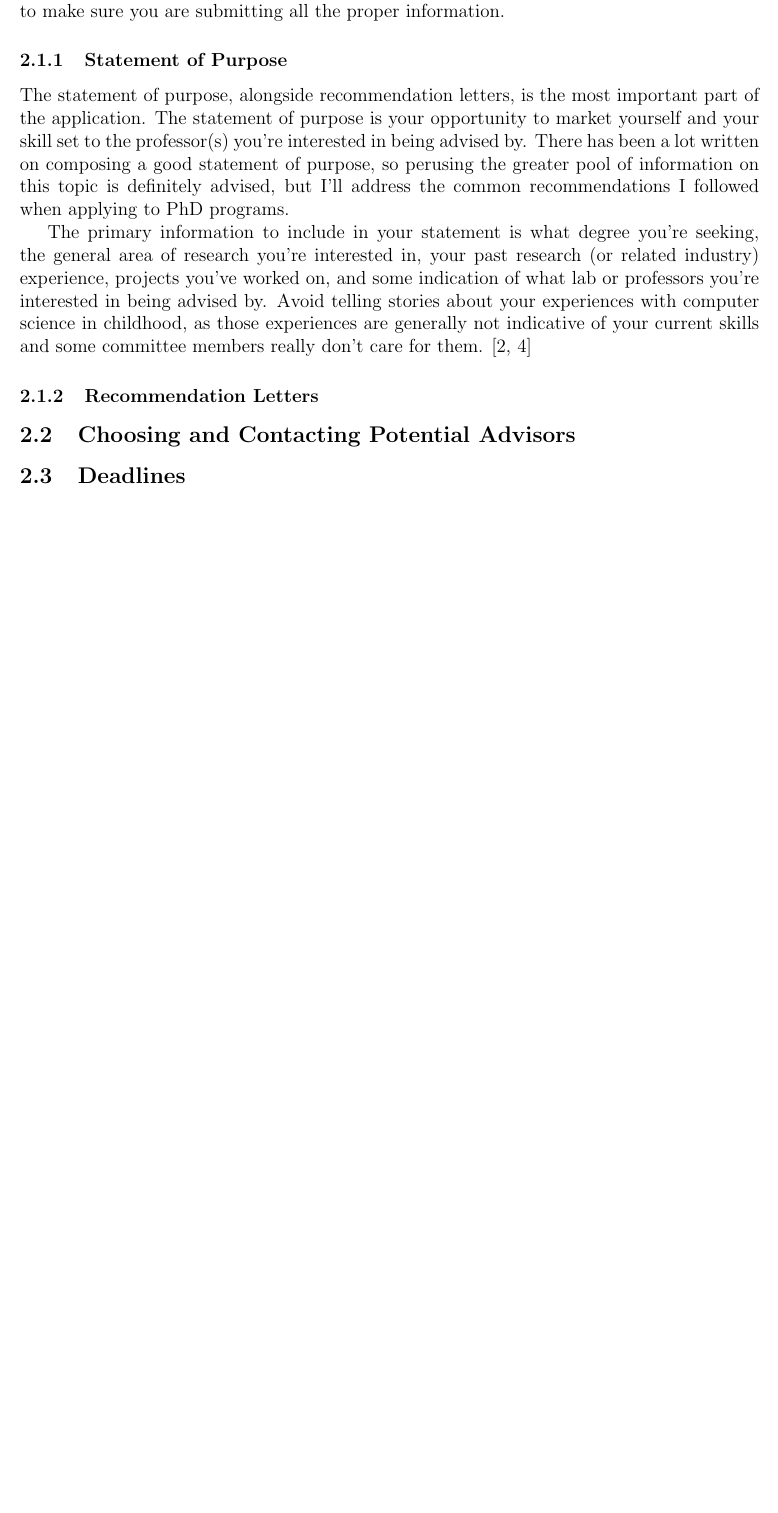
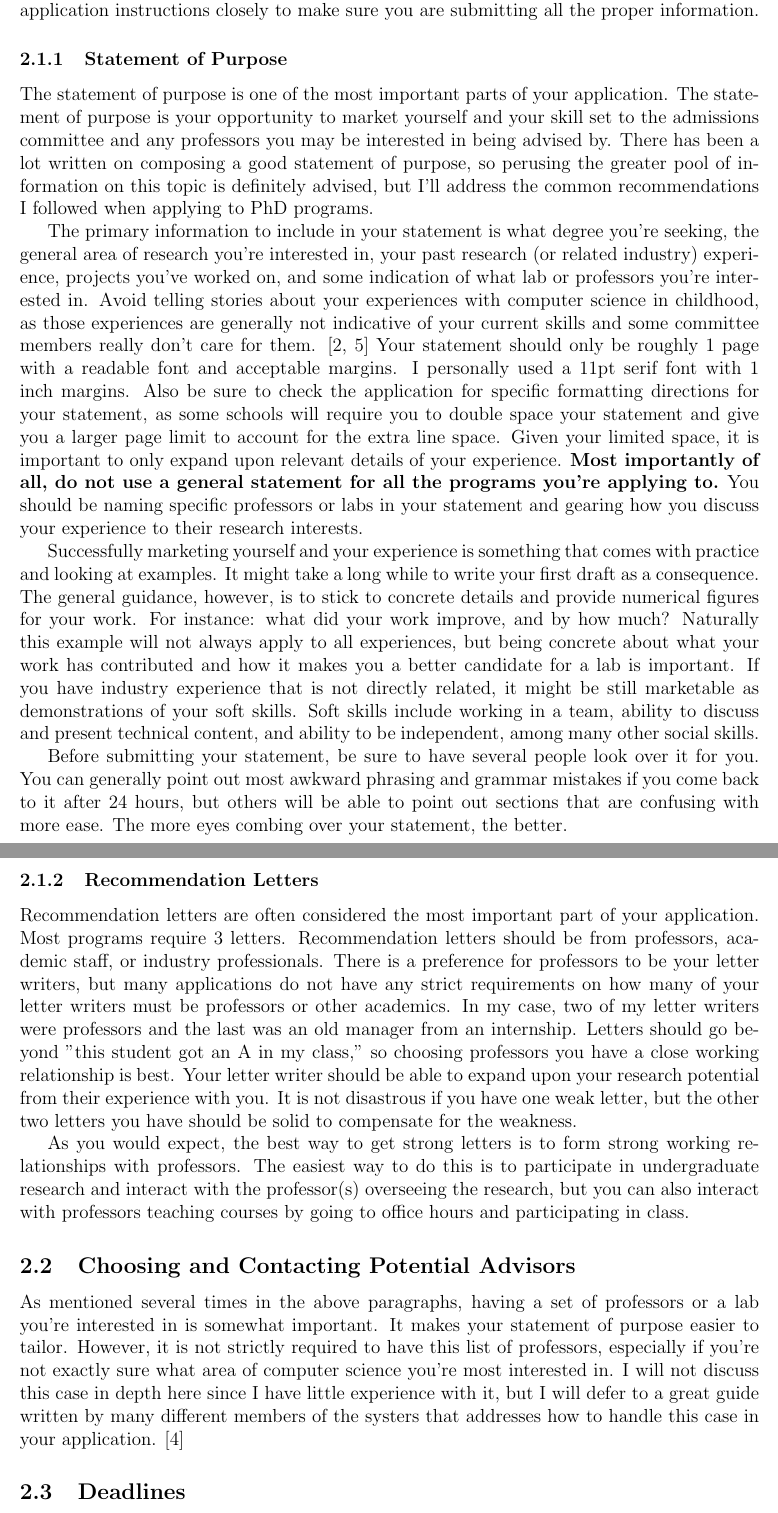
Before and after one commit to genofossas/grad-guide, a LaTeX document (guide.tex): part of page 5 of 5 before the commit and two parts of pages 5 and 6 of 6 after it, the two joined at a grey line, cut so that both start at the same text, the shorter picture padded with empty space. Compiled offline with pdfLaTeX.

Commit message:
Finished SOP, recommmendation letters. Started choosing professors.

```diff
--- a/guide.tex
+++ b/guide.tex
@@ -54,17 +56,27 @@ Graduate school applications have some commonalities with undergraduate applicat
     \item Miscellaneous essays*
 \end{itemize}
 
-Items with asterisks may not show up in all applications. Some schools require more information than others, and many also require the same information in different ways. For example, some schools provide a separate area to place your list of professors you think could be potential advisors, while others will expect that you include this information in your statement of purpose. What test scores a program requires may also vary, as some schools no longer accept the GRE. International students may also require additional tests, such as the TOFEL. That is why it's important to read the application instructions closely to make sure you are submitting all the proper information.
+Items with asterisks may not show up in all applications. Some schools require more information than others, and many also require the same information in different ways. For example, some schools have a focus on community outreach and will ask for additional material that details your volunteering experience. What test scores a program requires may also vary, as some schools no longer accept the GRE. International students may also be required to take additional tests, such as the TOFEL. That is why it's important to read the application instructions closely to make sure you are submitting all the proper information.
 
 \subsubsection{Statement of Purpose}
 
-The statement of purpose, alongside recommendation letters, is the most important part of the application. The statement of purpose is your opportunity to market yourself and your skill set to the professor(s) you're interested in being advised by. There has been a lot written on composing a good statement of purpose, so perusing the greater pool of information on this topic is definitely advised, but I'll address the common recommendations I followed when applying to PhD programs.
+The statement of purpose is one of the most important parts of your application. The statement of purpose is your opportunity to market yourself and your skill set to the admissions committee and any professors you may be interested in being advised by. There has been a lot written on composing a good statement of purpose, so perusing the greater pool of information on this topic is definitely advised, but I'll address the common recommendations I followed when applying to PhD programs.
 
-The primary information to include in your statement is what degree you're seeking, the general area of research you're interested in, your past research (or related industry) experience, projects you've worked on, and some indication of what lab or professors you're interested in being advised by. Avoid telling stories about your experiences with computer science in childhood, as those experiences are generally not indicative of your current skills and some committee members really don't care for them. \cite{mightgradguide,vasansop}
+The primary information to include in your statement is what degree you're seeking, the general area of research you're interested in, your past research (or related industry) experience, projects you've worked on, and some indication of what lab or professors you're interested in. Avoid telling stories about your experiences with computer science in childhood, as those experiences are generally not indicative of your current skills and some committee members really don't care for them. \cite{mightgradguide,vasansop} Your statement should only be roughly 1 page with a readable font and acceptable margins. I personally used a 11pt serif font with 1 inch margins. Also be sure to check the application for specific formatting directions for your statement, as some schools will require you to double space your statement and give you a larger page limit to account for the extra line space. Given your limited space, it is important to only expand upon relevant details of your experience. \textbf{Most importantly of all, do not use a general statement for all the programs you're applying to.} You should be naming specific professors or labs in your statement and gearing how you discuss your experience to their research interests.
+
+Successfully marketing yourself and your experience is something that comes with practice and looking at examples. It might take a long while to write your first draft as a consequence. The general guidance, however, is to stick to concrete details and provide numerical figures for your work. For instance: what did your work improve, and by how much? Naturally this example will not always apply to all experiences, but being concrete about what your work has contributed and how it makes you a better candidate for a lab is important. If you have industry experience that is not directly related, it might be still marketable as demonstrations of your soft skills. Soft skills include working in a team, ability to discuss and present technical content, and ability to be independent, among many other social skills.
+
+Before submitting your statement, be sure to have several people look over it for you. You can generally point out most awkward phrasing and grammar mistakes if you come back to it after 24 hours, but others will be able to point out sections that are confusing with more ease. The more eyes combing over your statement, the better.
 
 \subsubsection{Recommendation Letters}
 
-\subsection{Choosing and Contacting Potential Advisors} \label{coldemail}
+Recommendation letters are often considered the most important part of your application. Most programs require 3 letters. Recommendation letters should be from professors, academic staff, or industry professionals. There is a preference for professors to be your letter writers, but many applications do not have any strict requirements on how many of your letter writers must be professors or other academics. In my case, two of my letter writers were professors and the last was an old manager from an internship. Letters should go beyond "this student got an A in my class," so choosing professors you have a close working relationship is best. Your letter writer should be able to expand upon your research potential from their experience with you. It is not disastrous if you have one weak letter, but the other two letters you have should be solid to compensate for the weakness.
+
+As you would expect, the best way to get strong letters is to form strong working relationships with professors. The easiest way to do this is to participate in undergraduate research and interact with the professor(s) overseeing the research, but you can also interact with professors teaching courses by going to office hours and participating in class.
+
+\subsection{Choosing and Contacting Potential Advisors}
+
+As mentioned several times in the above paragraphs, having a set of professors or a lab you're interested in is somewhat important. It makes your statement of purpose easier to tailor. However, it is not strictly required to have this list of professors, especially if you're not exactly sure what area of computer science you're most interested in. I will not discuss this case in depth here since I have little experience with it, but I will defer to a great guide written by many different members of the systers that addresses how to handle this case in your application. \cite{systerssop}
 
 \subsection{Deadlines}
 
```
Also changed, not shown: ref.bib (+6 -0 lines), guide.pdf, guide.tex (6 more changed lines).
